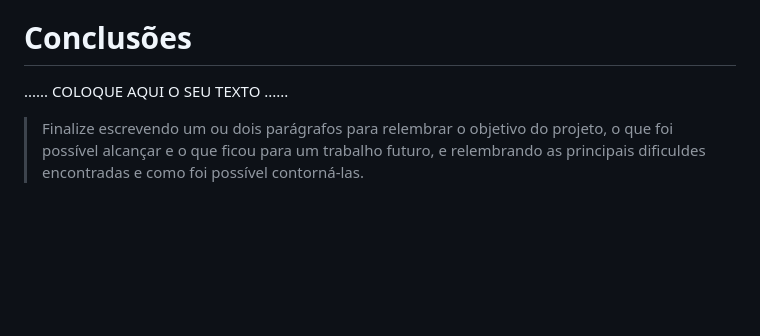
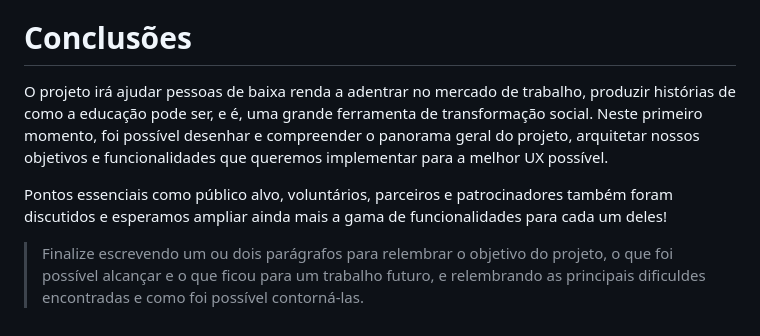
Before and after one commit to ICEI-PUCMinas-PSG-SI-TI/psg-ads-2024-01-tiaw-1854100-grupo1-transformando-vidas, a Markdown page: docs/relatorio/Relatorio Tecnico - TEMPLATE.md, the part around the change. GitHub-like rendering; blank space fills up the shorter version.

Commit message:
Conclusão - TEMPLATE.md

```diff
--- a/docs/relatorio/Relatorio Tecnico - TEMPLATE.md
+++ b/docs/relatorio/Relatorio Tecnico - TEMPLATE.md
@@ -178,7 +178,9 @@ https://www.figma.com/file/3up1CgMyA9ULuVXgcwUaMM/Grupo-1-TIAW---P%C3%A1ginas-e-
 
 # Conclusões
 
-......  COLOQUE AQUI O SEU TEXTO ......
+O projeto irá ajudar pessoas de baixa renda a adentrar no mercado de trabalho, produzir histórias de como a educação pode ser, e é, uma grande ferramenta de transformação social. Neste primeiro momento, foi possível desenhar e compreender o panorama geral do projeto, arquitetar nossos objetivos e funcionalidades que queremos implementar para a melhor UX possível.
+
+Pontos essenciais como público alvo, voluntários, parceiros e patrocinadores também foram discutidos e esperamos ampliar ainda mais a gama de funcionalidades para cada um deles!
 
 > Finalize escrevendo um ou dois parágrafos para relembrar o objetivo do projeto,
 > o que foi possível alcançar e o que ficou para um trabalho futuro, e relembrando
```
